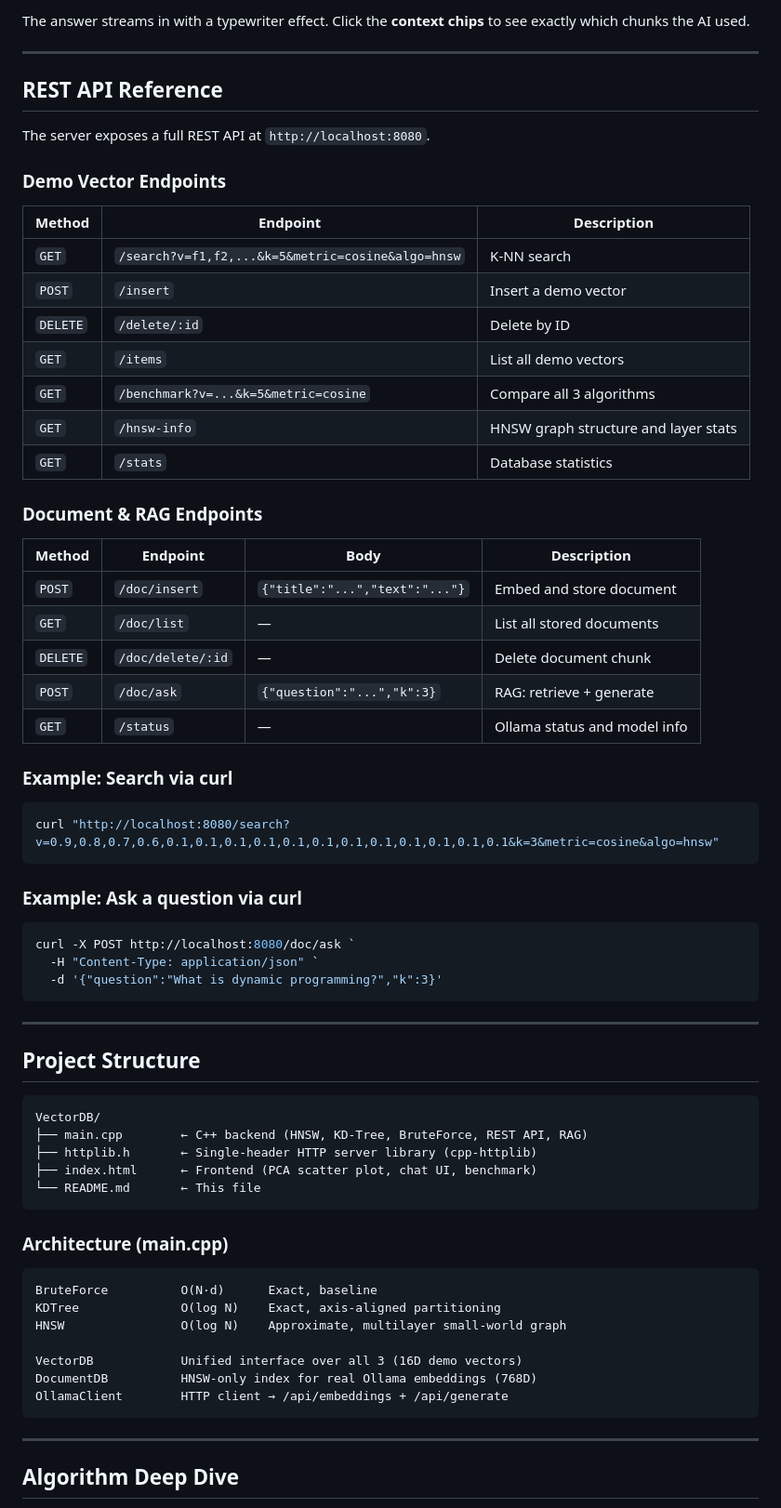
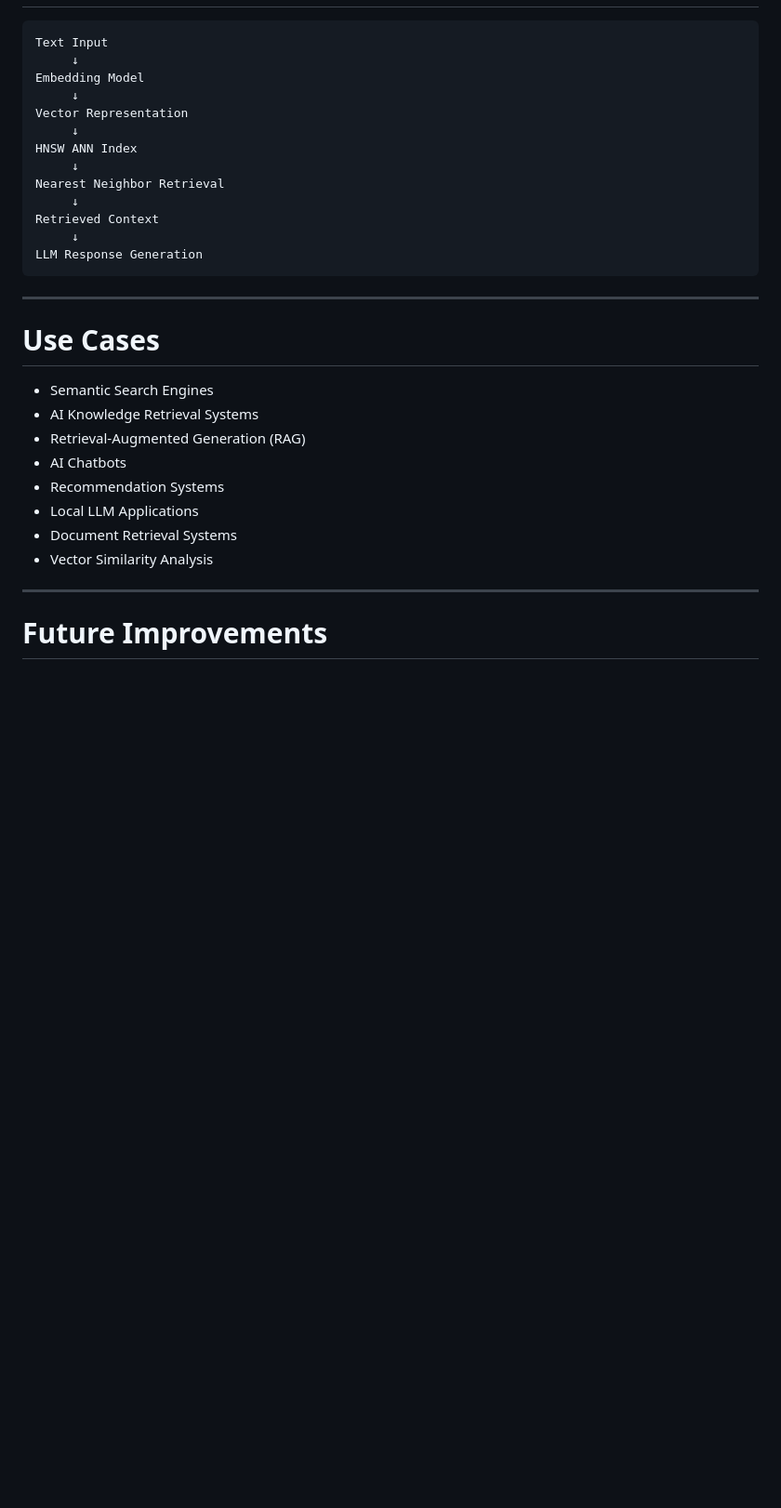
Before and after one commit to sumandey7684/AstraDB-High-Performance-Vector-Search-Engine, a Markdown page: README.md, the part around one of its changes. Shown at 93% size. Drawn GitHub-style; blank space fills up the shorter version.

````diff
--- a/README.md
+++ b/README.md
@@ -224,72 +179,33 @@ What happens behind the scenes:
-The answer streams in with a typewriter effect. Click the **context chips** to see exactly which chunks the AI used.
-
----
-
-## REST API Reference
-
-The server exposes a full REST API at `http://localhost:8080`.
-
-### Demo Vector Endpoints
-
-| Method | Endpoint | Description |
-|---|---|---|
-| `GET` | `/search?v=f1,f2,...&k=5&metric=cosine&algo=hnsw` | K-NN search |
-| `POST` | `/insert` | Insert a demo vector |
-| `DELETE` | `/delete/:id` | Delete by ID |
-| `GET` | `/items` | List all demo vectors |
-| `GET` | `/benchmark?v=...&k=5&metric=cosine` | Compare all 3 algorithms |
-| `GET` | `/hnsw-info` | HNSW graph structure and layer stats |
-| `GET` | `/stats` | Database statistics |
-
-### Document & RAG Endpoints
-
-| Method | Endpoint | Body | Description |
-|---|---|---|---|
-| `POST` | `/doc/insert` | `{"title":"...","text":"..."}` | Embed and store document |
-| `GET` | `/doc/list` | — | List all stored documents |
-| `DELETE` | `/doc/delete/:id` | — | Delete document chunk |
-| `POST` | `/doc/ask` | `{"question":"...","k":3}` | RAG: retrieve + generate |
-| `GET` | `/status` | — | Ollama status and model info |
-
-### Example: Search via curl
-
-```powershell
-curl "http://localhost:8080/search?v=0.9,0.8,0.7,0.6,0.1,0.1,0.1,0.1,0.1,0.1,0.1,0.1,0.1,0.1,0.1,0.1&k=3&metric=cosine&algo=hnsw"
-```
-
-### Example: Ask a question via curl
-
-```powershell
-curl -X POST http://localhost:8080/doc/ask `
-  -H "Content-Type: application/json" `
-  -d '{"question":"What is dynamic programming?","k":3}'
+```text
+Text Input
+     ↓
+Embedding Model
+     ↓
+Vector Representation
+     ↓
+HNSW ANN Index
+     ↓
+Nearest Neighbor Retrieval
+     ↓
+Retrieved Context
+     ↓
+LLM Response Generation
 ```
 
 ---
 
-## Project Structure
+# Use Cases
 
-```
-VectorDB/
-├── main.cpp        ← C++ backend (HNSW, KD-Tree, BruteForce, REST API, RAG)
-├── httplib.h       ← Single-header HTTP server library (cpp-httplib)
-├── index.html      ← Frontend (PCA scatter plot, chat UI, benchmark)
-└── README.md       ← This file
-```
-
-### Architecture (main.cpp)
-
-```
-BruteForce          O(N·d)      Exact, baseline
-KDTree              O(log N)    Exact, axis-aligned partitioning
-HNSW                O(log N)    Approximate, multilayer small-world graph
-
-VectorDB            Unified interface over all 3 (16D demo vectors)
-DocumentDB          HNSW-only index for real Ollama embeddings (768D)
-OllamaClient        HTTP client → /api/embeddings + /api/generate
-```
+- Semantic Search Engines
+- AI Knowledge Retrieval Systems
+- Retrieval-Augmented Generation (RAG)
+- AI Chatbots
+- Recommendation Systems
+- Local LLM Applications
+- Document Retrieval Systems
+- Vector Similarity Analysis
 
 ---
 
-## Algorithm Deep Dive
+# Future Improvements
 
````
Also changed, not shown: other parts of README.md (+129 -207 lines).
